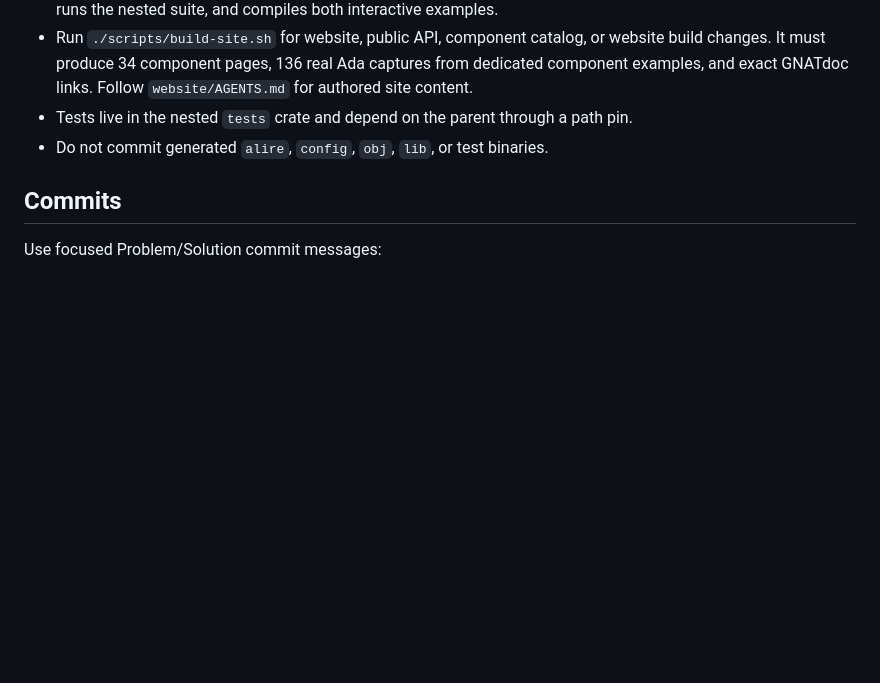
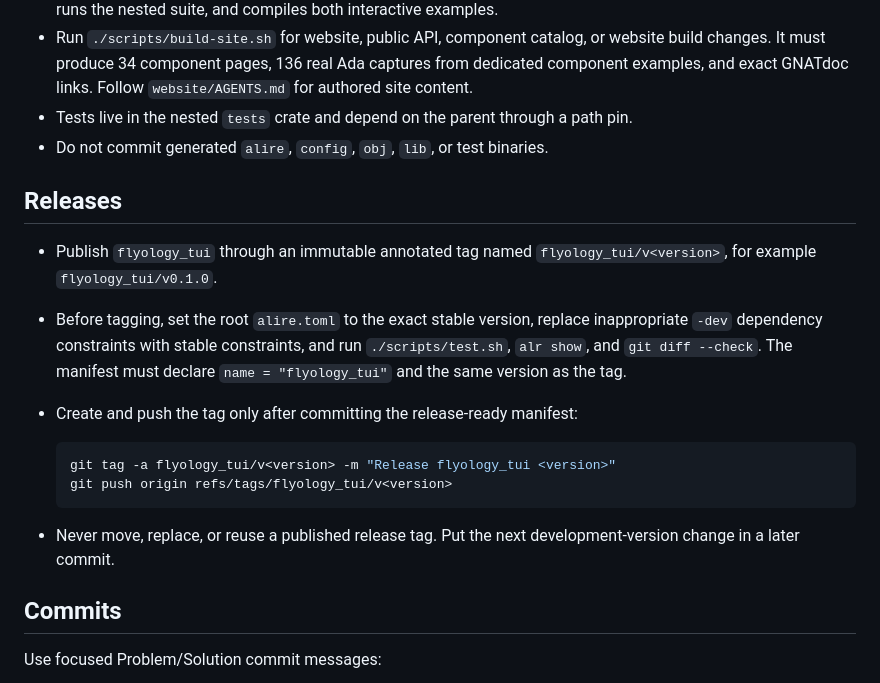
Before and after one commit to flyology-ada/flyology-tui, a Markdown page: AGENTS.md, the part around the change. Rendered like a GitHub page; blank space fills up the shorter version.

Commit message:
Problem: release tags lack repository guidance
Coding agents have no durable instructions for preparing stable Alire manifests or naming the tags consumed by automatic index publication.

Solution: document automatic release tags

Record the <crate>/v<version> convention, release-ready manifest requirements, indexed crate scope, immutable tag rule, and exact tag creation and push commands.

````diff
--- a/AGENTS.md
+++ b/AGENTS.md
@@ -91,6 +91,25 @@
   pin.
 - Do not commit generated `alire`, `config`, `obj`, `lib`, or test binaries.
 
+## Releases
+
+- Publish `flyology_tui` through an immutable annotated tag named
+  `flyology_tui/v<version>`, for example `flyology_tui/v0.1.0`.
+- Before tagging, set the root `alire.toml` to the exact stable version,
+  replace inappropriate `-dev` dependency constraints with stable constraints,
+  and run `./scripts/test.sh`, `alr show`, and `git diff --check`. The
+  manifest must declare `name = "flyology_tui"` and the same version as the
+  tag.
+- Create and push the tag only after committing the release-ready manifest:
+
+  ```sh
+  git tag -a flyology_tui/v<version> -m "Release flyology_tui <version>"
+  git push origin refs/tags/flyology_tui/v<version>
+  ```
+
+- Never move, replace, or reuse a published release tag. Put the next
+  development-version change in a later commit.
+
 ## Commits
 
 Use focused Problem/Solution commit messages:
````
